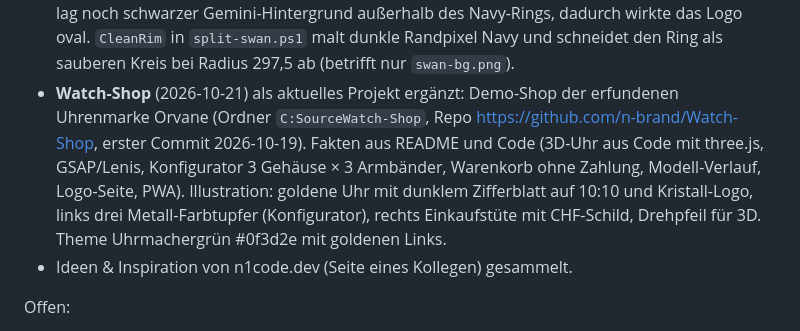
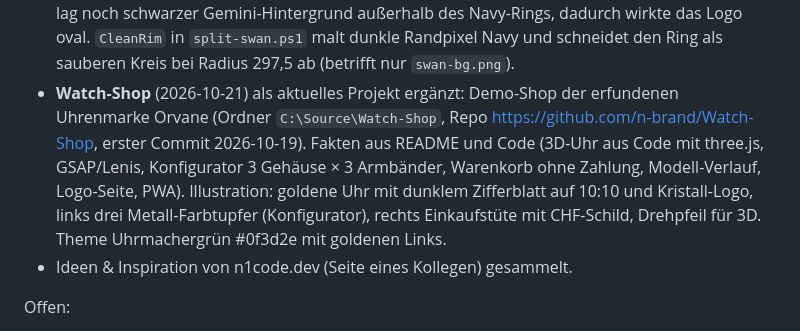
Before and after one commit to n-brand/portfolio, a Markdown page: CLAUDE.md, the part around the change. Rendered like a GitHub page.

Commit message:
CLAUDE.md: Pfad zum Watch-Shop korrigiert

```diff
--- a/CLAUDE.md
+++ b/CLAUDE.md
@@ -84,7 +84,7 @@ Erledigt:
 - Äußere Finger beider Fäuste repariert (2026-10-18): sie reichen bis an den weißen Ring und wurden durch die verkleinerte Kreisgrenze (`RedRadius` 255, gegen den rosa Kopfrand) abgeschnitten. In den Faust-Bereichen gilt jetzt der volle Kreis (265); rund um die Fäuste wird der Hintergrund mit reinem Rot statt Rot/Weiß-Mischung gefüllt (`NearFist`).
 - Stange nur noch in der Stangen-Ebene (2026-10-18): Sie war auch im Hintergrund enthalten, dadurch wurden die halbdurchsichtigen Ränder doppelt dunkel. `EraseBar` ersetzt die Stange im Hintergrund durch die Farbe darunter, nach Radius: Rot bis 264, weißer Ring bis 282, Navy-Ring bis 296. Rund um die Fäuste wird nur bis Radius 261 rot gefüllt, damit sich kein Rot in den Ring beißt. Ruheposition weicht nur noch in ~40 Einzelpixeln vom Original ab.
 - Außenrand des Swan-Logos rund gemacht (2026-10-18, Wunsch von Nicolas): Links und rechts lag noch schwarzer Gemini-Hintergrund außerhalb des Navy-Rings, dadurch wirkte das Logo oval. `CleanRim` in `split-swan.ps1` malt dunkle Randpixel Navy und schneidet den Ring als sauberen Kreis bei Radius 297,5 ab (betrifft nur `swan-bg.png`).
-- **Watch-Shop** (2026-10-21) als aktuelles Projekt ergänzt: Demo-Shop der erfundenen Uhrenmarke Orvane (Ordner `C:SourceWatch-Shop`, Repo https://github.com/n-brand/Watch-Shop, erster Commit 2026-10-19). Fakten aus README und Code (3D-Uhr aus Code mit three.js, GSAP/Lenis, Konfigurator 3 Gehäuse × 3 Armbänder, Warenkorb ohne Zahlung, Modell-Verlauf, Logo-Seite, PWA). Illustration: goldene Uhr mit dunklem Zifferblatt auf 10:10 und Kristall-Logo, links drei Metall-Farbtupfer (Konfigurator), rechts Einkaufstüte mit CHF-Schild, Drehpfeil für 3D. Theme Uhrmachergrün #0f3d2e mit goldenen Links.
+- **Watch-Shop** (2026-10-21) als aktuelles Projekt ergänzt: Demo-Shop der erfundenen Uhrenmarke Orvane (Ordner `C:\Source\Watch-Shop`, Repo https://github.com/n-brand/Watch-Shop, erster Commit 2026-10-19). Fakten aus README und Code (3D-Uhr aus Code mit three.js, GSAP/Lenis, Konfigurator 3 Gehäuse × 3 Armbänder, Warenkorb ohne Zahlung, Modell-Verlauf, Logo-Seite, PWA). Illustration: goldene Uhr mit dunklem Zifferblatt auf 10:10 und Kristall-Logo, links drei Metall-Farbtupfer (Konfigurator), rechts Einkaufstüte mit CHF-Schild, Drehpfeil für 3D. Theme Uhrmachergrün #0f3d2e mit goldenen Links.
 - Ideen & Inspiration von n1code.dev (Seite eines Kollegen) gesammelt.
 
 Offen:
```
